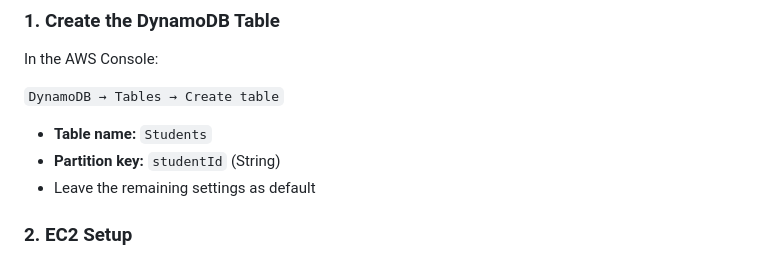
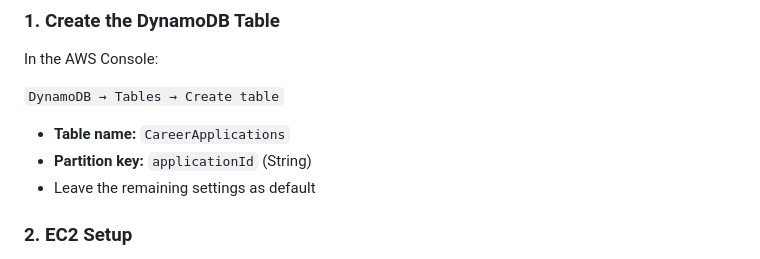
Before and after one commit to Ujwalkhairnar2004/Career-Application-Portal-EC2-DynamoDB, a Markdown page: README.md, the part around the change. Drawn GitHub-style.

Commit message:
Update DynamoDB table name and partition key

```diff
--- a/README.md
+++ b/README.md
@@ -85,8 +85,8 @@ In the AWS Console:
 
 `DynamoDB → Tables → Create table`
 
-- **Table name:** `Students`
-- **Partition key:** `studentId` (String)
+- **Table name:** `CareerApplications`
+- **Partition key:** `applicationId` (String)
 - Leave the remaining settings as default
 
 ### 2. EC2 Setup
```
